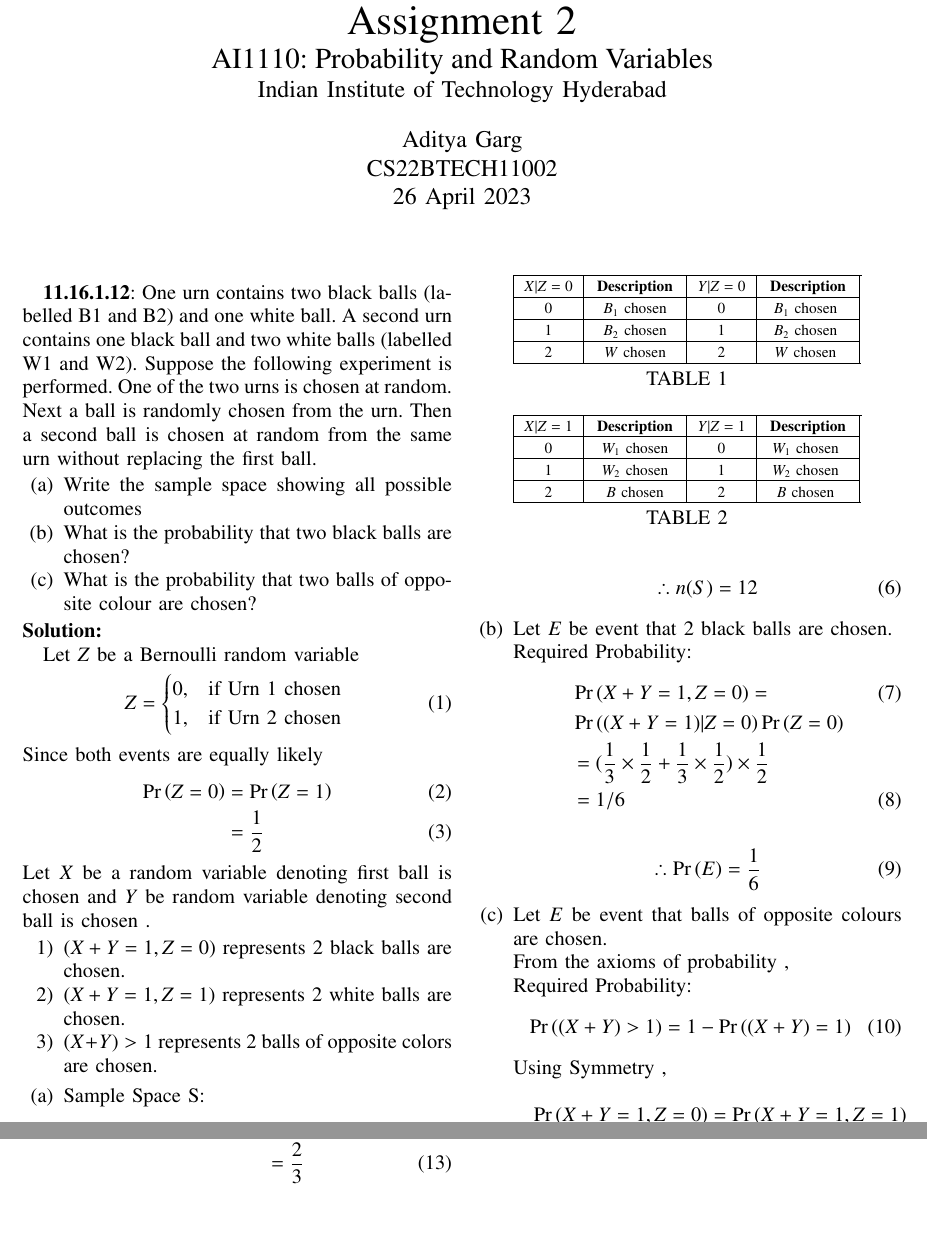
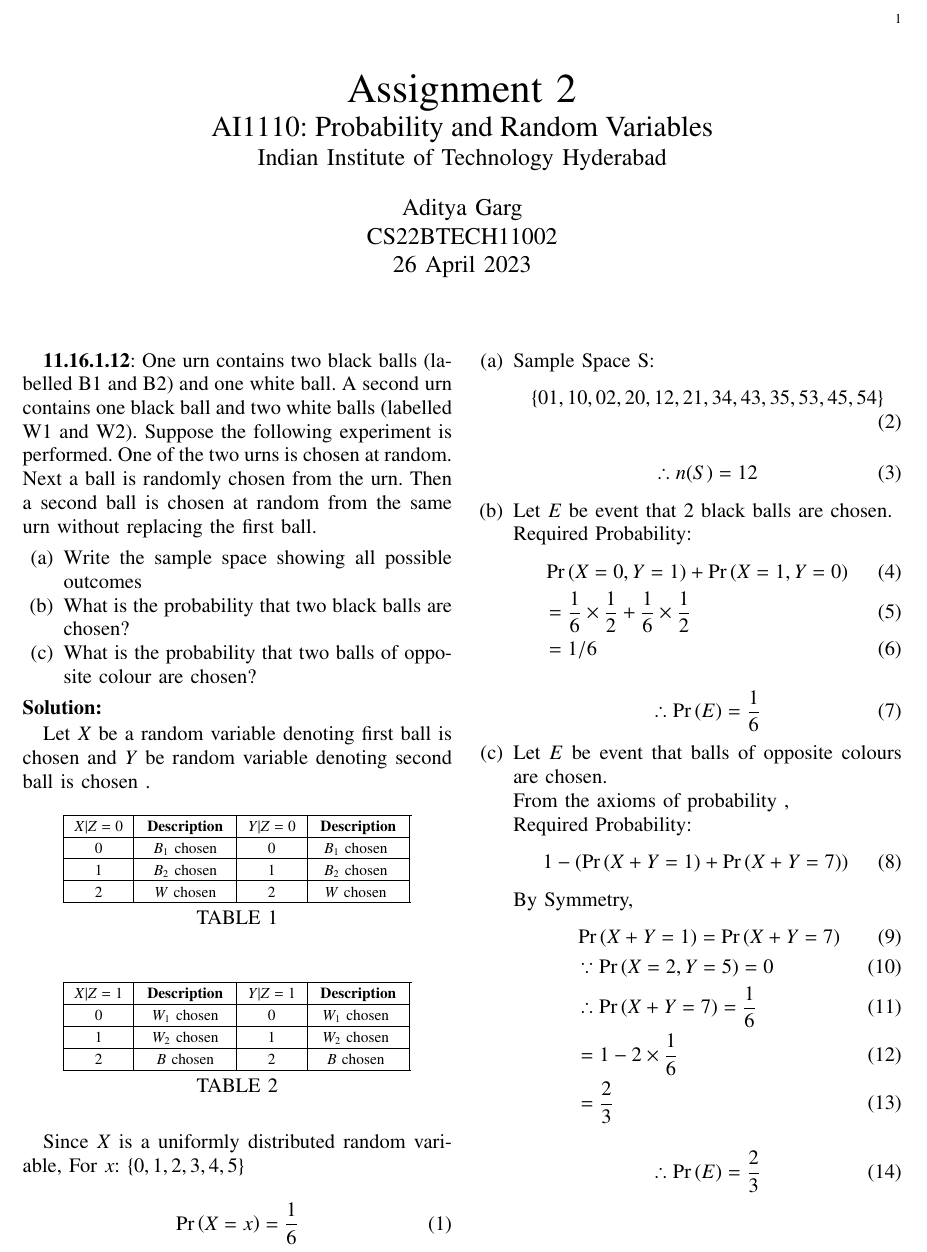
Before and after one commit to Aditya2174/AI1110, a LaTeX problem sheet (Assignment_2/assign2.tex): two parts of pages 1 and 2 of 2 before the commit and part of the page after it, the two joined at a grey line, cut at the place of the change. Compiled offline with pdfLaTeX.

Commit message:
made changes

```diff
--- a/Assignment_2/assign2.tex
+++ b/Assignment_2/assign2.tex
@@ -129,28 +129,8 @@ chosen at random from the same urn without replacing the first ball.
 % \begin{align}
 % \pr{E}=\displaystyle\frac{\text{Number of outcomes favourable to $E$}}{\text{Total Number of possible outcomes }}
 % \end{align}
-Let $Z$ be a Bernoulli random variable
- \begin{equation}
-    Z=
-    \begin{cases}
-      0, & \text{if Urn 1 chosen }\\
-      1, & \text{if Urn 2 chosen}
-    \end{cases}
-  \end{equation}
-  Since both events are equally likely
-  \begin{align}
-  \pr{Z=0} &= \pr{Z=1}\\
-         &=\frac{1}{2}
-  \end{align}
 Let $X$ be a random variable denoting first ball is chosen and
  $Y$ be random variable denoting second ball is chosen .
- \begin{enumerate}
-     \item $(X+Y =1,Z=0) $ represents 2 black balls are chosen.
-     \item $(X+Y =1,Z=1) $ represents 2 white balls are chosen.
-     \item $ (X+Y) > 1 $ represents 2 balls of opposite colors are chosen.
- \end{enumerate}
-
-
 
 \begin{table}[ht!]
 		\centering
@@ -166,12 +146,15 @@ Let $X$ be a random variable denoting first ball is chosen and
 		\label{table:table2}
 	\end{table}
 
-
+Since $X$ is a uniformly distributed random variable,
+For $x$: \cbrak{0,1,2,3,4,5}
+\begin{align}
+\pr{X=x} = \frac{1}{6}
+\end{align}
 \begin{enumerate}[label =(\alph*)]
 \item Sample Space S:
 \begin{align}
-\lcbrak{001,010,002,020,021,012,101,}\\
- \rcbrak{110,102,120,121,112}
+\cbrak{01,10,02,20,12,21,34,43,35,53,45,54}
 \end{align}
 \begin{align}
     \therefore n(S) = 12
@@ -179,19 +162,17 @@ Let $X$ be a random variable denoting first ball is chosen and
 \item Let $E$ be event that 2 black balls are chosen.\\
 Required Probability:
 \begin{align}  \label{eq:1}
-&\pr{X+Y=1,Z=0} =\\ \nonumber
-&\pr{ (X+Y=1) | Z=0}\pr{Z=0} \\ \nonumber
-&= (\frac{1}{3}\times\frac{1}{2} + \frac{1}{3}\times\frac{1}{2})\times\frac{1}{2}\\
+&\pr{X=0,Y=1}+\pr{X=1, Y =0} \\
+&= \frac{1}{6}\times\frac{1}{2} + \frac{1}{6}\times\frac{1}{2}\\
 &= 1/6
 \end{align}
 \begin{align}
 \therefore \pr{E} = \frac{1}{6}
 \end{align}
 \item Let $E$ be event that balls of opposite colours are chosen.\\
-From the axioms of probability ,\\
+From the axioms of probability , \\
 Required Probability:
 \begin{align}
-\pr{(X+Y)>1} = 1 - \pr{(X+Y)=1}
+&1- (\pr{X+Y=1} + \pr{X+Y=7})
 \end{align}
-Using Symmetry ,
-\begin{multline}
+By Symmetry,
@@ -202,5 +179,8 @@ Using \eqref{eq:1} and \eqref{eq:2}
 \begin{align}
-\pr{(X+Y)>1} &=1-2\times(\frac{1}{6})\\
+&\pr{X+Y=1}=\pr{X+Y=7}\\
+&\because \pr{X=2,Y=5}=0\\
+&\therefore \pr{X+Y=7}=\frac{1}{6} \\
+&=1-2\times\frac{1}{6}\\
 &=\frac{2}{3}
 \end{align}
 \begin{align}
```
Also changed, not shown: Assignment_2/assign2.pdf, Assignment_2/assign2.tex (4 more changed lines), 2 other files.
